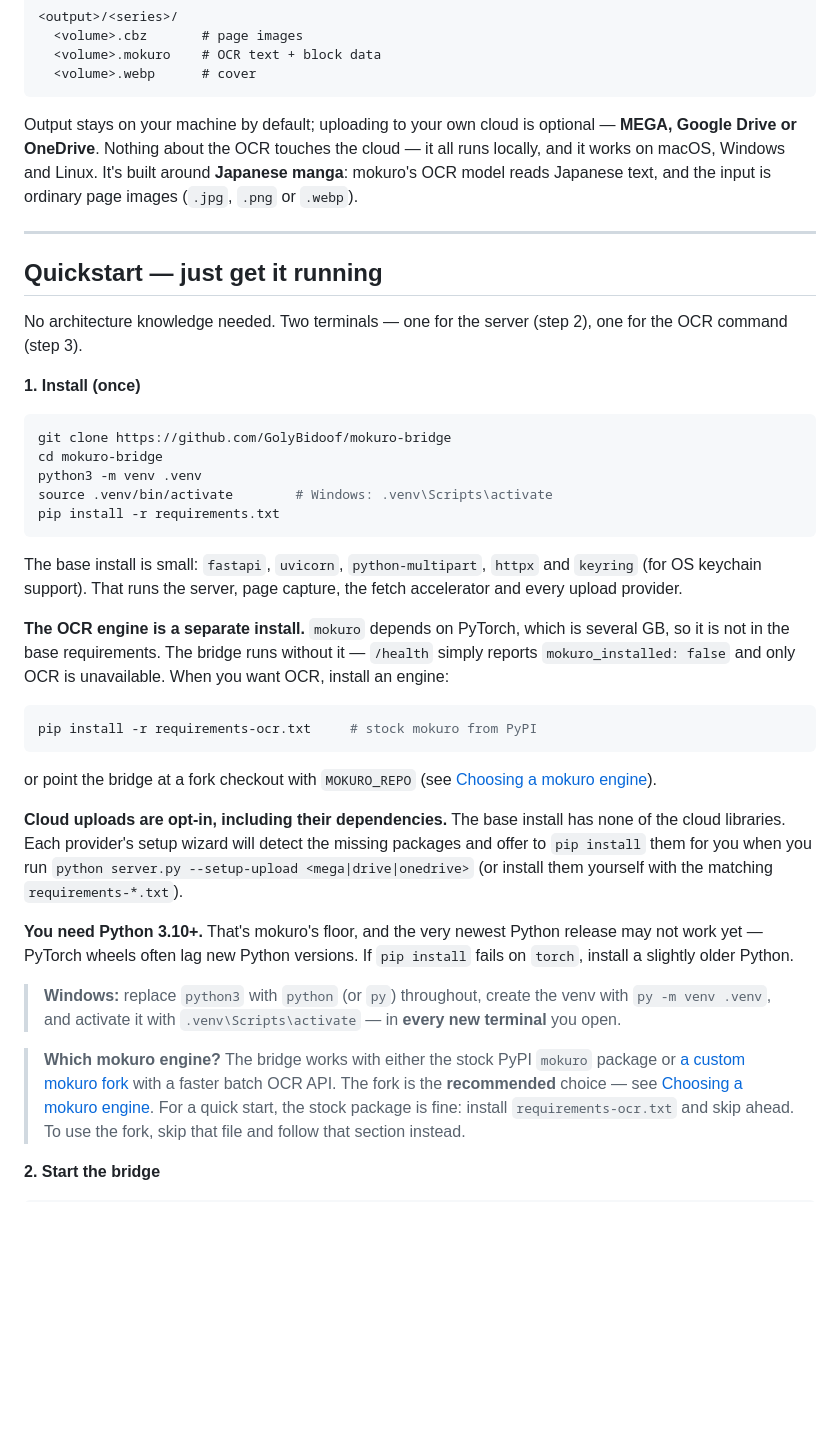
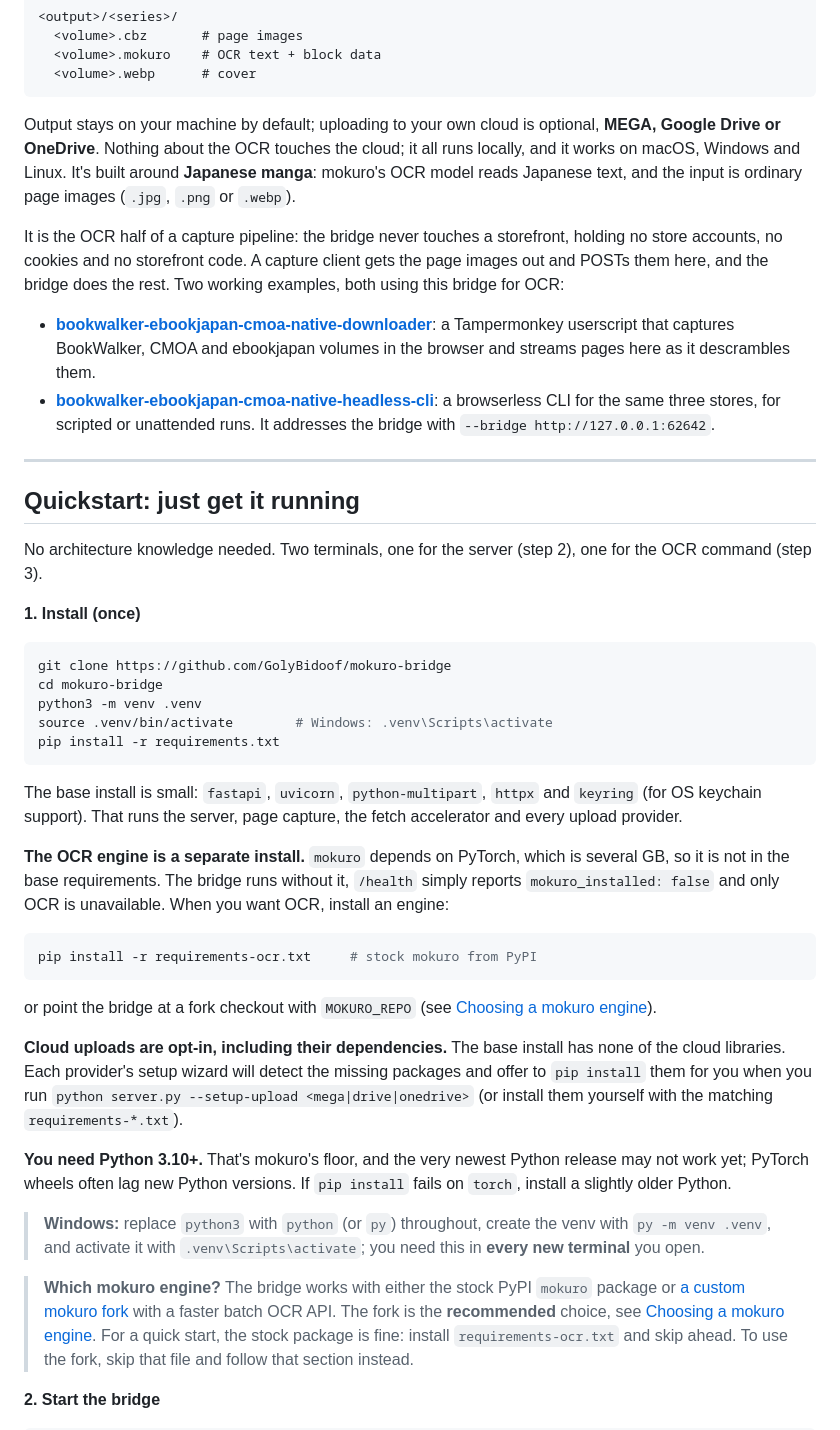
Before and after one commit to GolyBidoof/mokuro-bridge, a Markdown page: README.md, the part around one of its changes. GitHub-like rendering; blank space fills up the shorter version.

````diff
--- a/README.md
+++ b/README.md
@@ -14,17 +14,29 @@ three files reader.mokuro.app reads, arranged per series:
 ```
 
 Output stays on your machine by default; uploading to your own cloud is
-optional — **MEGA, Google Drive or OneDrive**.
-Nothing about the OCR touches the cloud — it all runs locally, and it works on
+optional, **MEGA, Google Drive or OneDrive**.
+Nothing about the OCR touches the cloud; it all runs locally, and it works on
 macOS, Windows and Linux. It's built around **Japanese manga**: mokuro's OCR
 model reads Japanese text, and the input is ordinary page images (`.jpg`,
 `.png` or `.webp`).
 
+It is the OCR half of a capture pipeline: the bridge never touches a storefront,
+holding no store accounts, no cookies and no storefront code. A capture client
+gets the page images out and POSTs them here, and the bridge does the rest. Two
+working examples, both using this bridge for OCR:
+
+- **[bookwalker-ebookjapan-cmoa-native-downloader](https://github.com/GolyBidoof/bookwalker-ebookjapan-cmoa-native-downloader)**:
+  a Tampermonkey userscript that captures BookWalker, CMOA and ebookjapan
+  volumes in the browser and streams pages here as it descrambles them.
+- **[bookwalker-ebookjapan-cmoa-native-headless-cli](https://github.com/GolyBidoof/bookwalker-ebookjapan-cmoa-native-headless-cli)**:
+  a browserless CLI for the same three stores, for scripted or unattended runs.
+  It addresses the bridge with `--bridge http://127.0.0.1:62642`.
+
 ---
 
-## Quickstart — just get it running
+## Quickstart: just get it running
 
-No architecture knowledge needed. Two terminals — one for the server
+No architecture knowledge needed. Two terminals, one for the server
 (step 2), one for the OCR command (step 3).
 
 **1. Install (once)**
@@ -42,7 +54,7 @@ and `keyring` (for OS keychain support). That runs the server, page capture,
 the fetch accelerator and every upload provider.
 
 **The OCR engine is a separate install.** `mokuro` depends on PyTorch, which is
-several GB, so it is not in the base requirements. The bridge runs without it —
+several GB, so it is not in the base requirements. The bridge runs without it,
 `/health` simply reports `mokuro_installed: false` and only OCR is unavailable.
 When you want OCR, install an engine:
 
@@ -60,16 +72,16 @@ missing packages and offer to `pip install` them for you when you run
 them yourself with the matching `requirements-*.txt`).
 
 **You need Python 3.10+.** That's mokuro's floor, and the very newest Python
-release may not work yet — PyTorch wheels often lag new Python versions. If
+release may not work yet; PyTorch wheels often lag new Python versions. If
 `pip install` fails on `torch`, install a slightly older Python.
 
 > **Windows:** replace `python3` with `python` (or `py`) throughout, create
 > the venv with `py -m venv .venv`, and activate it with
-> `.venv\Scripts\activate` — in **every new terminal** you open.
+> `.venv\Scripts\activate`; you need this in **every new terminal** you open.
 
 > **Which mokuro engine?** The bridge works with either the stock PyPI
 > `mokuro` package or [a custom mokuro fork](https://github.com/GolyBidoof/mokuro)
-> with a faster batch OCR API. The fork is the **recommended** choice — see
+> with a faster batch OCR API. The fork is the **recommended** choice, see
 > [Choosing a mokuro engine](#choosing-a-mokuro-engine). For a quick start,
 > the stock package is fine: install `requirements-ocr.txt` and skip ahead.
 > To use the fork, skip that file and follow that section instead.
````
Also changed, not shown: other parts of README.md (+75 -65 lines).
